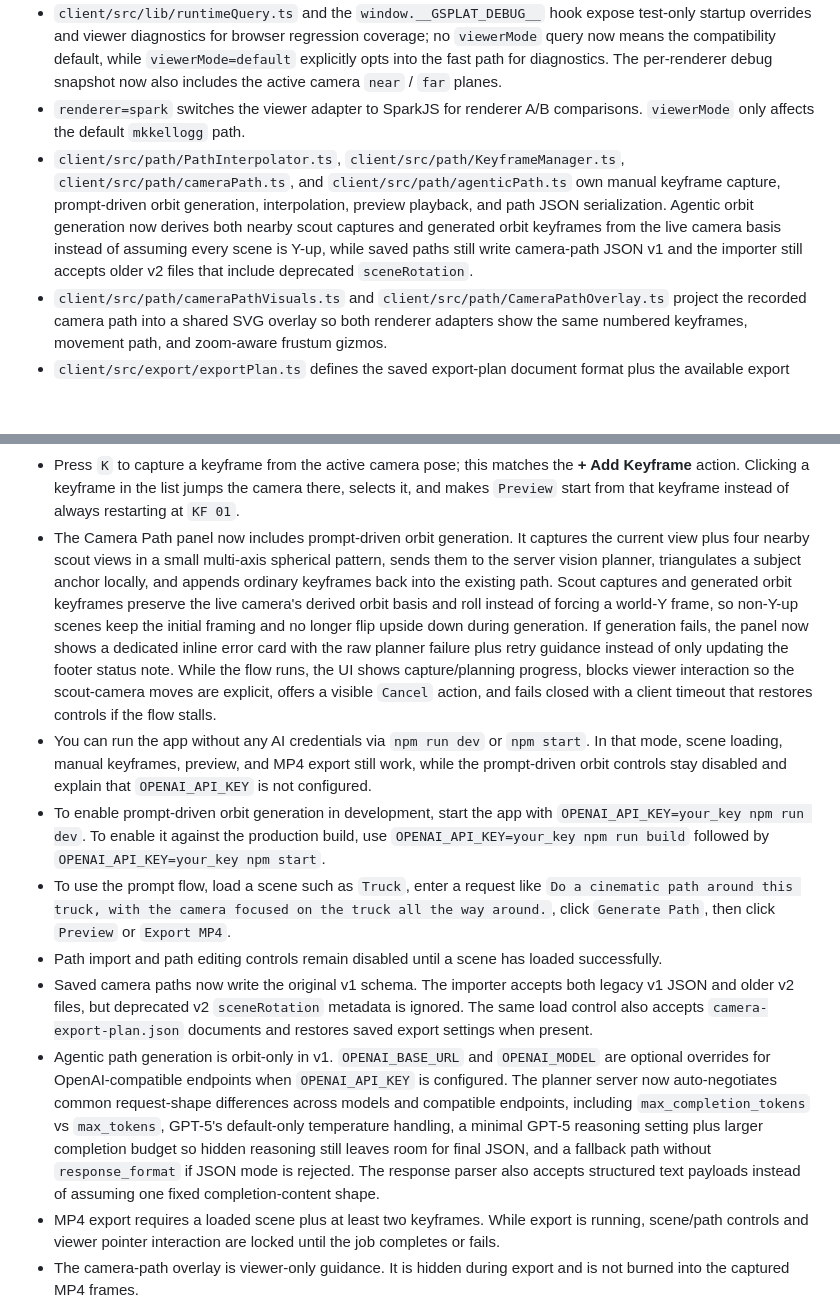
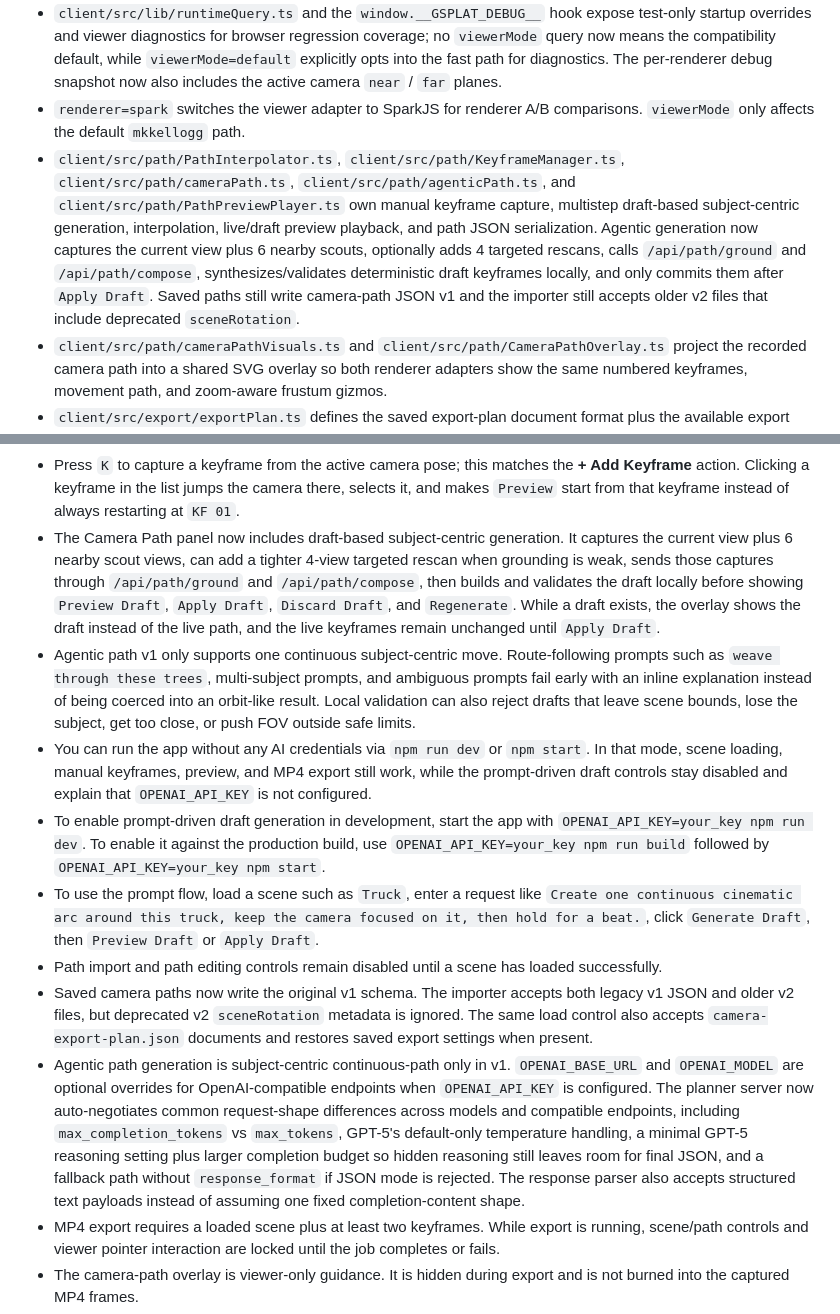
Before and after one commit to Qi646/gsplat, a Markdown page: README.md, 2 parts joined by grey strips. Rendered like a GitHub page; blank space fills up the shorter version.

Commit message:
Document multistep agentic path flow

```diff
--- a/README.md
+++ b/README.md
@@ -119,7 +119,7 @@ Notes:
 - `client/src/lib/sceneFormat.ts`, `client/src/lib/sceneSource.ts`, `client/src/lib/scenePresets.ts`, and `client/src/main.ts` isolate scene-format detection, explicit-format local/blob scene sources, the preset catalog, and the shared app wiring for scene loading, framing, camera paths, and export controls.
 - `client/src/lib/runtimeQuery.ts` and the `window.__GSPLAT_DEBUG__` hook expose test-only startup overrides and viewer diagnostics for browser regression coverage; no `viewerMode` query now means the compatibility default, while `viewerMode=default` explicitly opts into the fast path for diagnostics. The per-renderer debug snapshot now also includes the active camera `near` / `far` planes.
 - `renderer=spark` switches the viewer adapter to SparkJS for renderer A/B comparisons. `viewerMode` only affects the default `mkkellogg` path.
-- `client/src/path/PathInterpolator.ts`, `client/src/path/KeyframeManager.ts`, `client/src/path/cameraPath.ts`, and `client/src/path/agenticPath.ts` own manual keyframe capture, prompt-driven orbit generation, interpolation, preview playback, and path JSON serialization. Agentic orbit generation now derives both nearby scout captures and generated orbit keyframes from the live camera basis instead of assuming every scene is Y-up, while saved paths still write camera-path JSON v1 and the importer still accepts older v2 files that include deprecated `sceneRotation`.
+- `client/src/path/PathInterpolator.ts`, `client/src/path/KeyframeManager.ts`, `client/src/path/cameraPath.ts`, `client/src/path/agenticPath.ts`, and `client/src/path/PathPreviewPlayer.ts` own manual keyframe capture, multistep draft-based subject-centric generation, interpolation, live/draft preview playback, and path JSON serialization. Agentic generation now captures the current view plus 6 nearby scouts, optionally adds 4 targeted rescans, calls `/api/path/ground` and `/api/path/compose`, synthesizes/validates deterministic draft keyframes locally, and only commits them after `Apply Draft`. Saved paths still write camera-path JSON v1 and the importer still accepts older v2 files that include deprecated `sceneRotation`.
 - `client/src/path/cameraPathVisuals.ts` and `client/src/path/CameraPathOverlay.ts` project the recorded camera path into a shared SVG overlay so both renderer adapters show the same numbered keyframes, movement path, and zoom-aware frustum gizmos.
 - `client/src/export/exportPlan.ts` defines the saved export-plan document format plus the available export profiles (`720p`, `1080p`, and `720p + 1080p Batch`) and the deterministic filename/profile resolution used by the UI.
 - `client/src/export/ExportManager.ts` now renders the active camera path into PNG frames for one or more export targets, uploads them to the backend export job(s), supports explicit cancellation, and restores the live viewer state after success, cancel, or failure.
@@ -150,13 +150,14 @@ Notes:
 - Fly mode now captures the cursor immediately from the initiating user gesture: pressing `2` or clicking `Fly [2]` requests pointer lock without an extra viewer click, and the top bar uses button highlights (`⬡ Inspect [1]` and `⬡ Fly [2]`) to show whether inspect or fly is currently active. `Z/C` roll the camera around its current view axis in Inspect and active fly mode, `W/S` move in the current view direction, `A/D` strafe, `Q/E` move along the current camera-local up direction, `Frame Scene` / `Reset View` pause until fly mode exits, and leaving fly mode restores the current camera-control view without shifting the camera pose that was visible in fly mode.
 - Fly-mode mouse look is roll-aware, so entering fly mode from an inverted camera pose no longer forces yaw/pitch behavior back through a world-up Euler decomposition.
 - Press `K` to capture a keyframe from the active camera pose; this matches the **+ Add Keyframe** action. Clicking a keyframe in the list jumps the camera there, selects it, and makes `Preview` start from that keyframe instead of always restarting at `KF 01`.
-- The Camera Path panel now includes prompt-driven orbit generation. It captures the current view plus four nearby scout views in a small multi-axis spherical pattern, sends them to the server vision planner, triangulates a subject anchor locally, and appends ordinary keyframes back into the existing path. Scout captures and generated orbit keyframes preserve the live camera's derived orbit basis and roll instead of forcing a world-Y frame, so non-Y-up scenes keep the initial framing and no longer flip upside down during generation. If generation fails, the panel now shows a dedicated inline error card with the raw planner failure plus retry guidance instead of only updating the footer status note. While the flow runs, the UI shows capture/planning progress, blocks viewer interaction so the scout-camera moves are explicit, offers a visible `Cancel` action, and fails closed with a client timeout that restores controls if the flow stalls.
-- You can run the app without any AI credentials via `npm run dev` or `npm start`. In that mode, scene loading, manual keyframes, preview, and MP4 export still work, while the prompt-driven orbit controls stay disabled and explain that `OPENAI_API_KEY` is not configured.
-- To enable prompt-driven orbit generation in development, start the app with `OPENAI_API_KEY=your_key npm run dev`. To enable it against the production build, use `OPENAI_API_KEY=your_key npm run build` followed by `OPENAI_API_KEY=your_key npm start`.
-- To use the prompt flow, load a scene such as `Truck`, enter a request like `Do a cinematic path around this truck, with the camera focused on the truck all the way around.`, click `Generate Path`, then click `Preview` or `Export MP4`.
+- The Camera Path panel now includes draft-based subject-centric generation. It captures the current view plus 6 nearby scout views, can add a tighter 4-view targeted rescan when grounding is weak, sends those captures through `/api/path/ground` and `/api/path/compose`, then builds and validates the draft locally before showing `Preview Draft`, `Apply Draft`, `Discard Draft`, and `Regenerate`. While a draft exists, the overlay shows the draft instead of the live path, and the live keyframes remain unchanged until `Apply Draft`.
+- Agentic path v1 only supports one continuous subject-centric move. Route-following prompts such as `weave through these trees`, multi-subject prompts, and ambiguous prompts fail early with an inline explanation instead of being coerced into an orbit-like result. Local validation can also reject drafts that leave scene bounds, lose the subject, get too close, or push FOV outside safe limits.
+- You can run the app without any AI credentials via `npm run dev` or `npm start`. In that mode, scene loading, manual keyframes, preview, and MP4 export still work, while the prompt-driven draft controls stay disabled and explain that `OPENAI_API_KEY` is not configured.
+- To enable prompt-driven draft generation in development, start the app with `OPENAI_API_KEY=your_key npm run dev`. To enable it against the production build, use `OPENAI_API_KEY=your_key npm run build` followed by `OPENAI_API_KEY=your_key npm start`.
+- To use the prompt flow, load a scene such as `Truck`, enter a request like `Create one continuous cinematic arc around this truck, keep the camera focused on it, then hold for a beat.`, click `Generate Draft`, then `Preview Draft` or `Apply Draft`.
 - Path import and path editing controls remain disabled until a scene has loaded successfully.
 - Saved camera paths now write the original v1 schema. The importer accepts both legacy v1 JSON and older v2 files, but deprecated v2 `sceneRotation` metadata is ignored. The same load control also accepts `camera-export-plan.json` documents and restores saved export settings when present.
-- Agentic path generation is orbit-only in v1. `OPENAI_BASE_URL` and `OPENAI_MODEL` are optional overrides for OpenAI-compatible endpoints when `OPENAI_API_KEY` is configured. The planner server now auto-negotiates common request-shape differences across models and compatible endpoints, including `max_completion_tokens` vs `max_tokens`, GPT-5's default-only temperature handling, a minimal GPT-5 reasoning setting plus larger completion budget so hidden reasoning still leaves room for final JSON, and a fallback path without `response_format` if JSON mode is rejected. The response parser also accepts structured text payloads instead of assuming one fixed completion-content shape.
+- Agentic path generation is subject-centric continuous-path only in v1. `OPENAI_BASE_URL` and `OPENAI_MODEL` are optional overrides for OpenAI-compatible endpoints when `OPENAI_API_KEY` is configured. The planner server now auto-negotiates common request-shape differences across models and compatible endpoints, including `max_completion_tokens` vs `max_tokens`, GPT-5's default-only temperature handling, a minimal GPT-5 reasoning setting plus larger completion budget so hidden reasoning still leaves room for final JSON, and a fallback path without `response_format` if JSON mode is rejected. The response parser also accepts structured text payloads instead of assuming one fixed completion-content shape.
 - MP4 export requires a loaded scene plus at least two keyframes. While export is running, scene/path controls and viewer pointer interaction are locked until the job completes or fails.
 - The camera-path overlay is viewer-only guidance. It is hidden during export and is not burned into the captured MP4 frames.
 - The `Performance` section exposes an optional `Adaptive FPS` toggle plus target slider. When enabled, live viewing can reduce the rendered gaussian budget to stay near the target FPS, and the note reports the live `rendered / total` count plus the current budget percentage.
```
Also changed, not shown: AGENT_MEMORY.md (+3 -4 lines), ASSIGNMENT_PROGRESS.md (+3 -3 lines).
